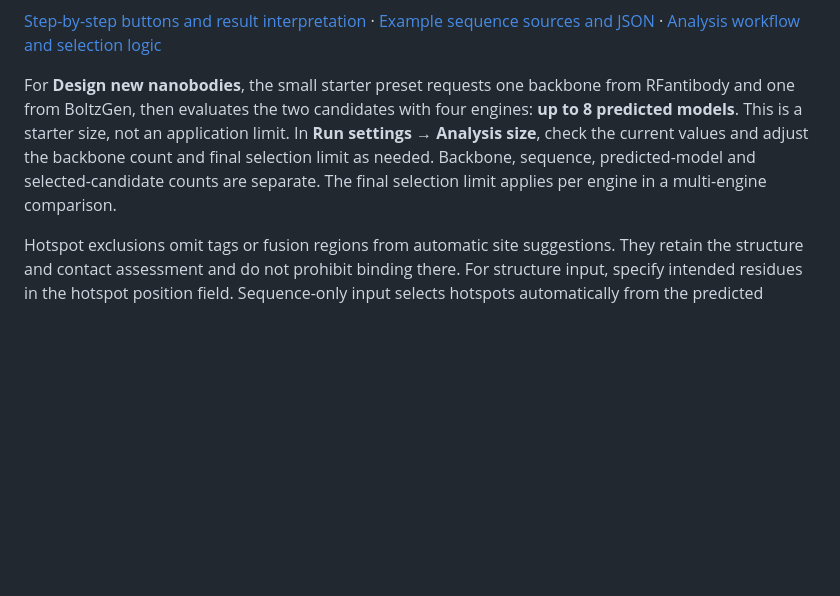
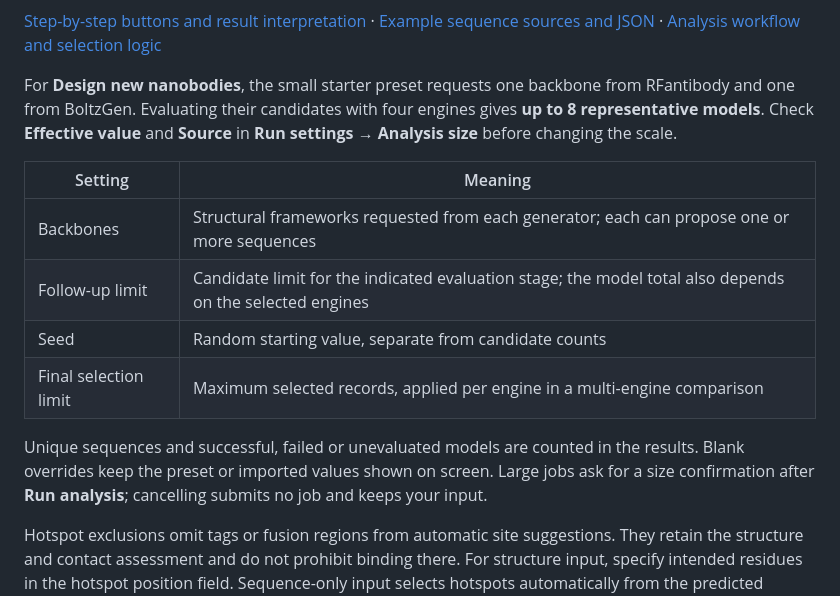
Before and after one commit to kangk1204/NanoCoFold_public, a Markdown page: README.md, the part around the change. GitHub-like rendering; blank space fills up the shorter version.

```diff
--- a/README.md
+++ b/README.md
@@ -253,7 +253,16 @@ The rc9 offline report viewer shows the preserved rc5 Barnase–Barstar GPU resu
 
 [Step-by-step buttons and result interpretation](docs/browser_quickstart.en.md) · [Example sequence sources and JSON](examples/tutorial/README.md) · [Analysis workflow and selection logic](docs/ANALYSIS_WORKFLOW.md)
 
-For **Design new nanobodies**, the small starter preset requests one backbone from RFantibody and one from BoltzGen, then evaluates the two candidates with four engines: **up to 8 predicted models**. This is a starter size, not an application limit. In **Run settings → Analysis size**, check the current values and adjust the backbone count and final selection limit as needed. Backbone, sequence, predicted-model and selected-candidate counts are separate. The final selection limit applies per engine in a multi-engine comparison.
+For **Design new nanobodies**, the small starter preset requests one backbone from RFantibody and one from BoltzGen. Evaluating their candidates with four engines gives **up to 8 representative models**. Check **Effective value** and **Source** in **Run settings → Analysis size** before changing the scale.
+
+| Setting | Meaning |
+|---|---|
+| Backbones | Structural frameworks requested from each generator; each can propose one or more sequences |
+| Follow-up limit | Candidate limit for the indicated evaluation stage; the model total also depends on the selected engines |
+| Seed | Random starting value, separate from candidate counts |
+| Final selection limit | Maximum selected records, applied per engine in a multi-engine comparison |
+
+Unique sequences and successful, failed or unevaluated models are counted in the results. Blank overrides keep the preset or imported values shown on screen. Large jobs ask for a size confirmation after **Run analysis**; cancelling submits no job and keeps your input.
 
 Hotspot exclusions omit tags or fusion regions from automatic site suggestions. They retain the structure and contact assessment and do not prohibit binding there. For structure input, specify intended residues in the hotspot position field. Sequence-only input selects hotspots automatically from the predicted structure. Leave exclusions blank when unnecessary. Region start/end changes the actual target segment used for analysis.
 
```
Also changed, not shown: README.ko.md (+10 -1 lines).
